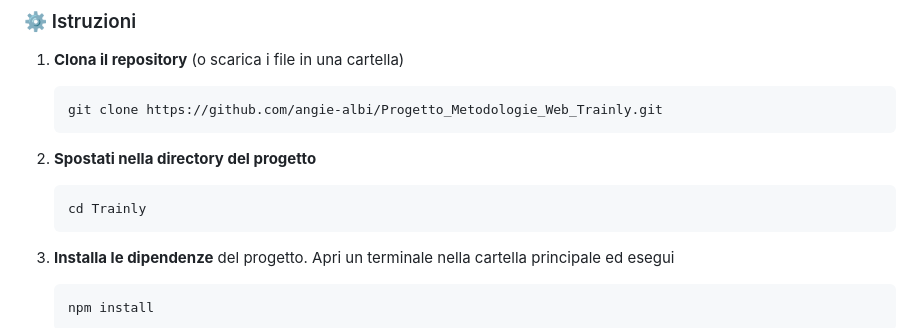
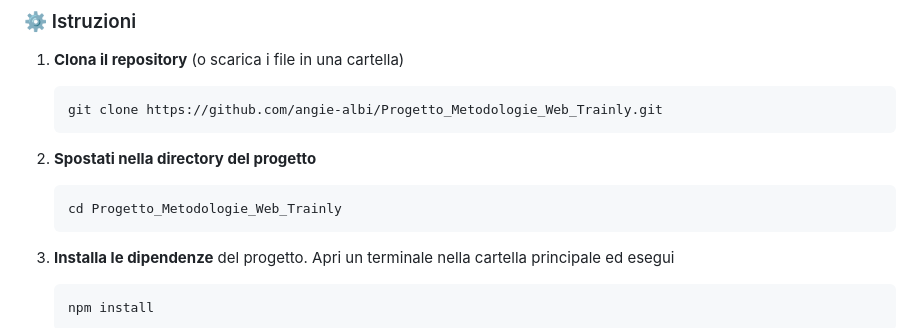
Before and after one commit to angie-albi/Trainly, a Markdown page: README.md, the part around the change. GitHub-like rendering.

Commit message:
Add README for Trainly e-commerce platform 2

````diff
--- a/README.md
+++ b/README.md
@@ -71,7 +71,7 @@ Per avviare il progetto in locale, segui questi semplici passaggi
 
 2.  **Spostati nella directory del progetto**
     ```bash
-    cd Trainly
+    cd Progetto_Metodologie_Web_Trainly
     ```
 
 3.  **Installa le dipendenze** del progetto. Apri un terminale nella cartella principale ed esegui
````
